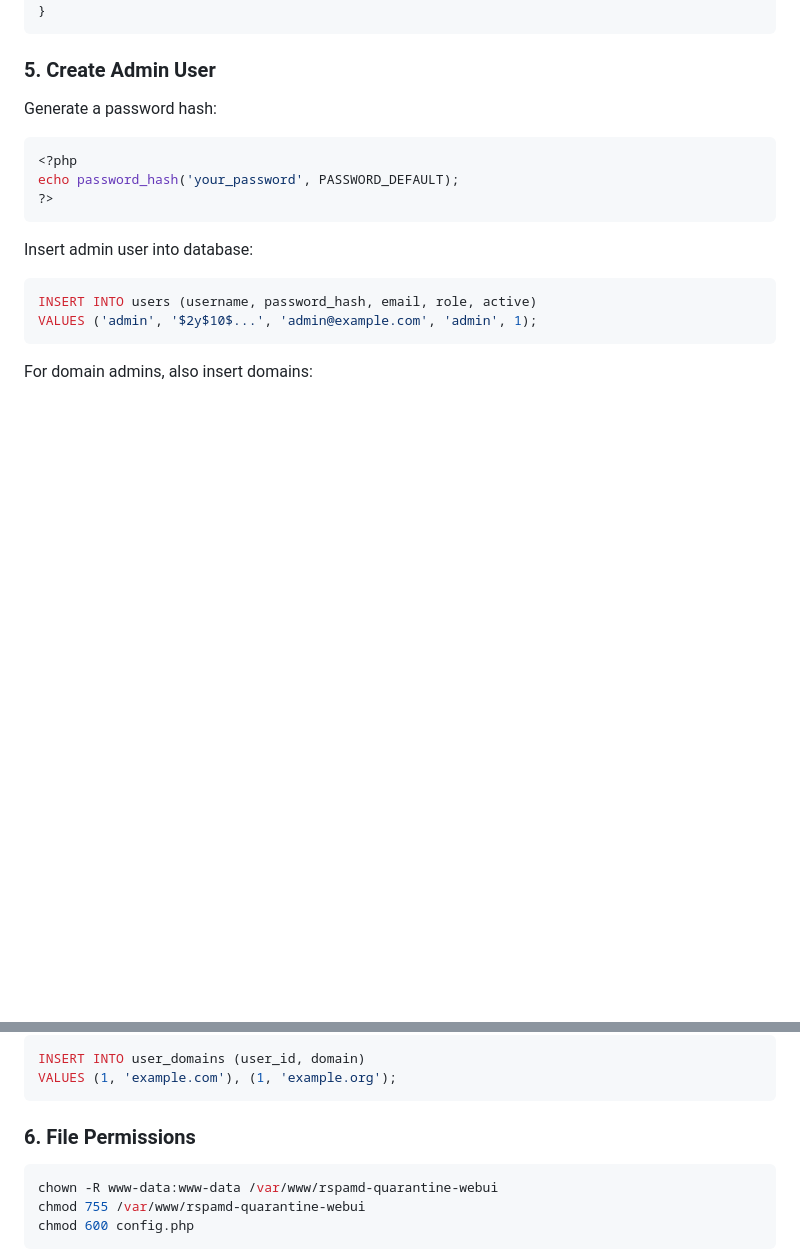
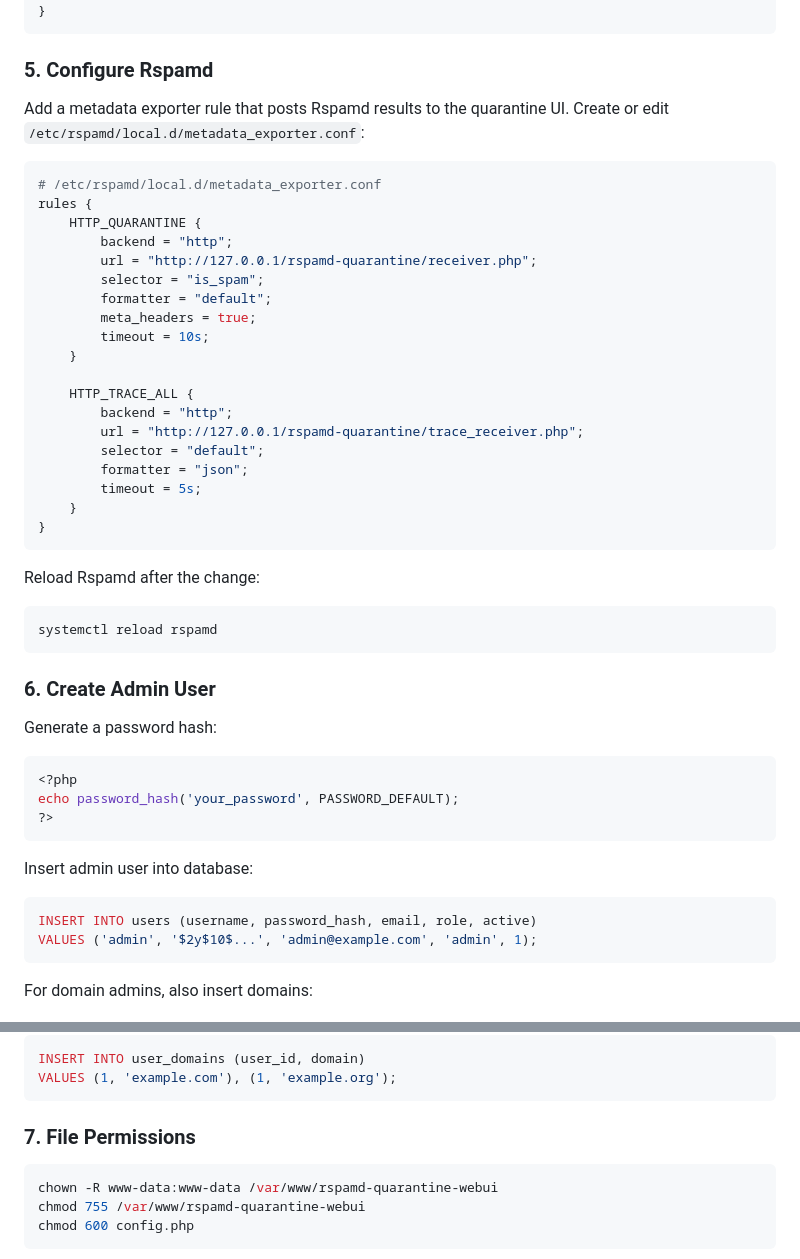
Before and after one commit to mpouzar-glitch/rspamd-quarantine, a Markdown page: README.md, 2 parts joined by grey strips. Rendered like a GitHub page; blank space fills up the shorter version.

Commit message:
Add Rspamd metadata exporter setup

````diff
--- a/README.md
+++ b/README.md
@@ -245,7 +245,39 @@ server {
 }
 ```
 
-### 5. Create Admin User
+### 5. Configure Rspamd
+
+Add a metadata exporter rule that posts Rspamd results to the quarantine UI. Create or edit `/etc/rspamd/local.d/metadata_exporter.conf`:
+
+```conf
+# /etc/rspamd/local.d/metadata_exporter.conf
+rules {
+    HTTP_QUARANTINE {
+        backend = "http";
+        url = "http://127.0.0.1/rspamd-quarantine/receiver.php";
+        selector = "is_spam";
+        formatter = "default";
+        meta_headers = true;
+        timeout = 10s;
+    }
+
+    HTTP_TRACE_ALL {
+        backend = "http";
+        url = "http://127.0.0.1/rspamd-quarantine/trace_receiver.php";
+        selector = "default";
+        formatter = "json";
+        timeout = 5s;
+    }
+}
+```
+
+Reload Rspamd after the change:
+
+```bash
+systemctl reload rspamd
+```
+
+### 6. Create Admin User
 
 Generate a password hash:
 
@@ -269,7 +301,7 @@ INSERT INTO user_domains (user_id, domain)
 VALUES (1, 'example.com'), (1, 'example.org');
 ```
 
-### 6. File Permissions
+### 7. File Permissions
 
 ```bash
 chown -R www-data:www-data /var/www/rspamd-quarantine-webui
````
